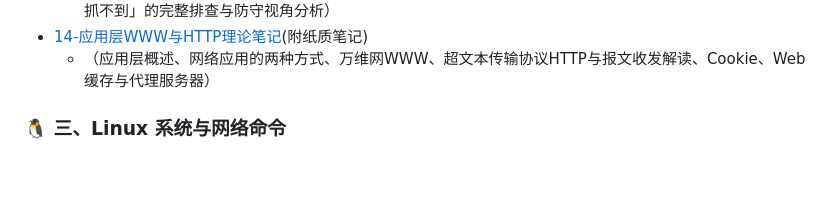
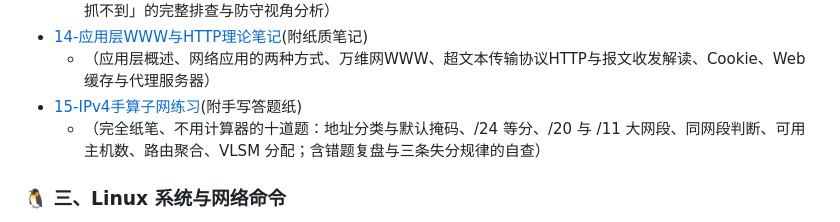
Before and after one commit to Yuni-NaiCha/CyberSecurity_Learning, a Markdown page: README.md, the part around the change. Rendered like a GitHub page; blank space fills up the shorter version.

Commit message:
feat: 新增15-IPv4手算子网练习，含五张答题纸与错题解析

```diff
--- a/README.md
+++ b/README.md
@@ -36,6 +36,8 @@
   - （Wireshark 抓包与过滤器语法；DNS 报文逐字段解析：Transaction ID 配对、Flags/QR/RCODE 判读、Answer 区 CNAME 别名链与 A 记录、TTL 设计、Authority/Additional(OPT) 区；含「加密 DNS 导致明文抓不到」的完整排查与防守视角分析）
 - [14-应用层WWW与HTTP理论笔记](01_Notes/14-应用层WWW与HTTP理论笔记.md)(附纸质笔记)
   - （应用层概述、网络应用的两种方式、万维网WWW、超文本传输协议HTTP与报文收发解读、Cookie、Web缓存与代理服务器）
+- [15-IPv4手算子网练习](01_Notes/15-IPv4手算子网练习.md)(附手写答题纸)
+  - （完全纸笔、不用计算器的十道题：地址分类与默认掩码、/24 等分、/20 与 /11 大网段、同网段判断、可用主机数、路由聚合、VLSM 分配；含错题复盘与三条失分规律的自查）
 
 ### 🐧 三、Linux 系统与网络命令
 - [04-Linux网络命令实操](01_Notes/04-Linux网络命令实操.md)
```
Also changed, not shown: 01_Notes/15-IPv4手算子网练习.md (added, +254 -0 lines), 01_Notes/images/15-hand-calc1.JPG (added), 01_Notes/images/15-hand-calc2.JPG (added), 01_Notes/images/15-hand-calc3.JPG (added), 01_Notes/images/15-hand-calc4.JPG (added), 01_Notes/images/15-hand-calc5.JPG (added).
